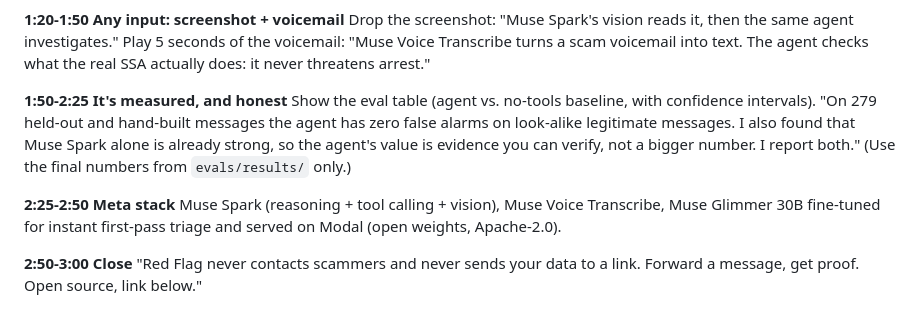
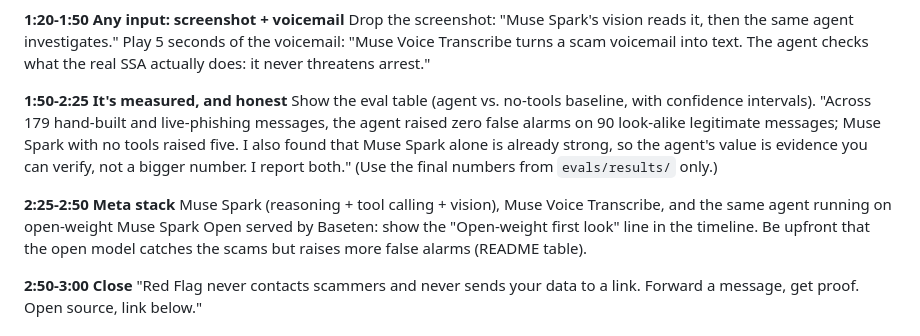
Before and after one commit to rahul0443/red-flag, a Markdown page: docs/DEMO_SCRIPT.md, the part around the change. Drawn GitHub-style.

Commit message:
Update demo script for Baseten open-weight path

```diff
--- a/docs/DEMO_SCRIPT.md
+++ b/docs/DEMO_SCRIPT.md
@@ -32,11 +32,11 @@ Play 5 seconds of the voicemail: "Muse Voice Transcribe turns a scam voicemail i
 
 **1:50-2:25 It's measured, and honest**
 Show the eval table (agent vs. no-tools baseline, with confidence intervals).
-"On 279 held-out and hand-built messages the agent has zero false alarms on look-alike legitimate messages. I also found that Muse Spark alone is already strong, so the agent's value is evidence you can verify, not a bigger number. I report both."
+"Across 179 hand-built and live-phishing messages, the agent raised zero false alarms on 90 look-alike legitimate messages; Muse Spark with no tools raised five. I also found that Muse Spark alone is already strong, so the agent's value is evidence you can verify, not a bigger number. I report both."
 (Use the final numbers from `evals/results/` only.)
 
 **2:25-2:50 Meta stack**
-Muse Spark (reasoning + tool calling + vision), Muse Voice Transcribe, Muse Glimmer 30B fine-tuned for instant first-pass triage and served on Modal (open weights, Apache-2.0).
+Muse Spark (reasoning + tool calling + vision), Muse Voice Transcribe, and the same agent running on open-weight Muse Spark Open served by Baseten: show the "Open-weight first look" line in the timeline. Be upfront that the open model catches the scams but raises more false alarms (README table).
 
 **2:50-3:00 Close**
 "Red Flag never contacts scammers and never sends your data to a link. Forward a message, get proof. Open source, link below."
```
